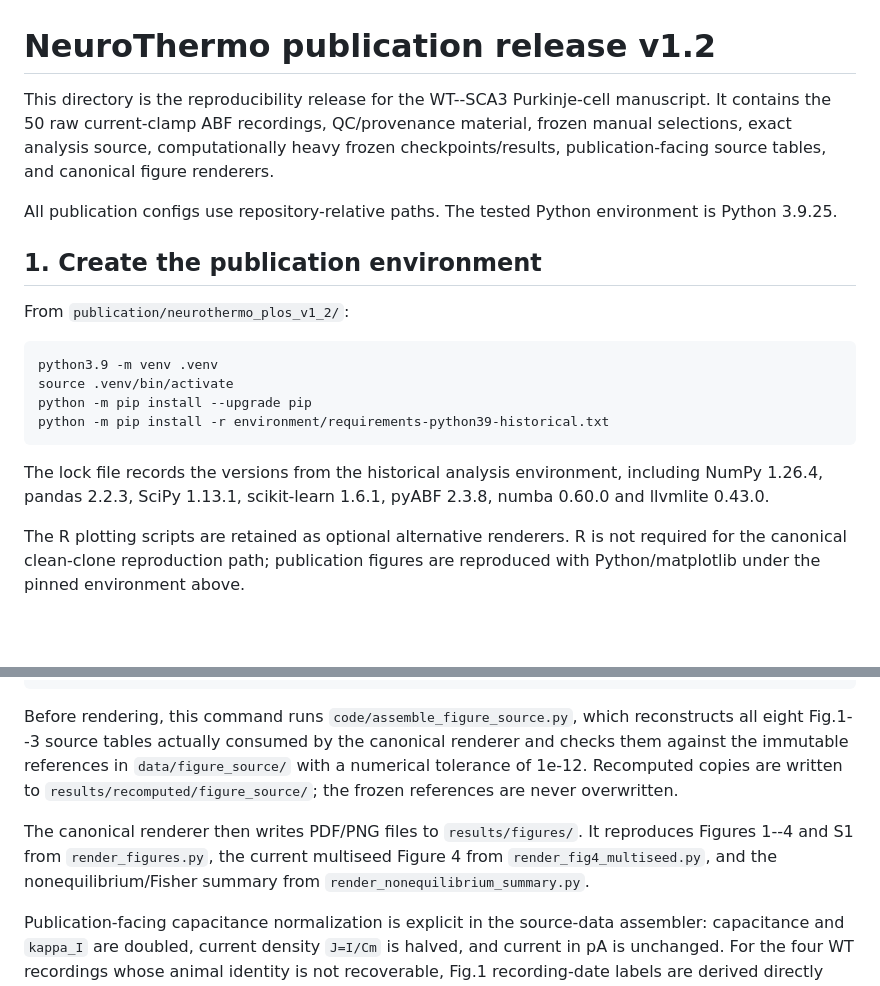
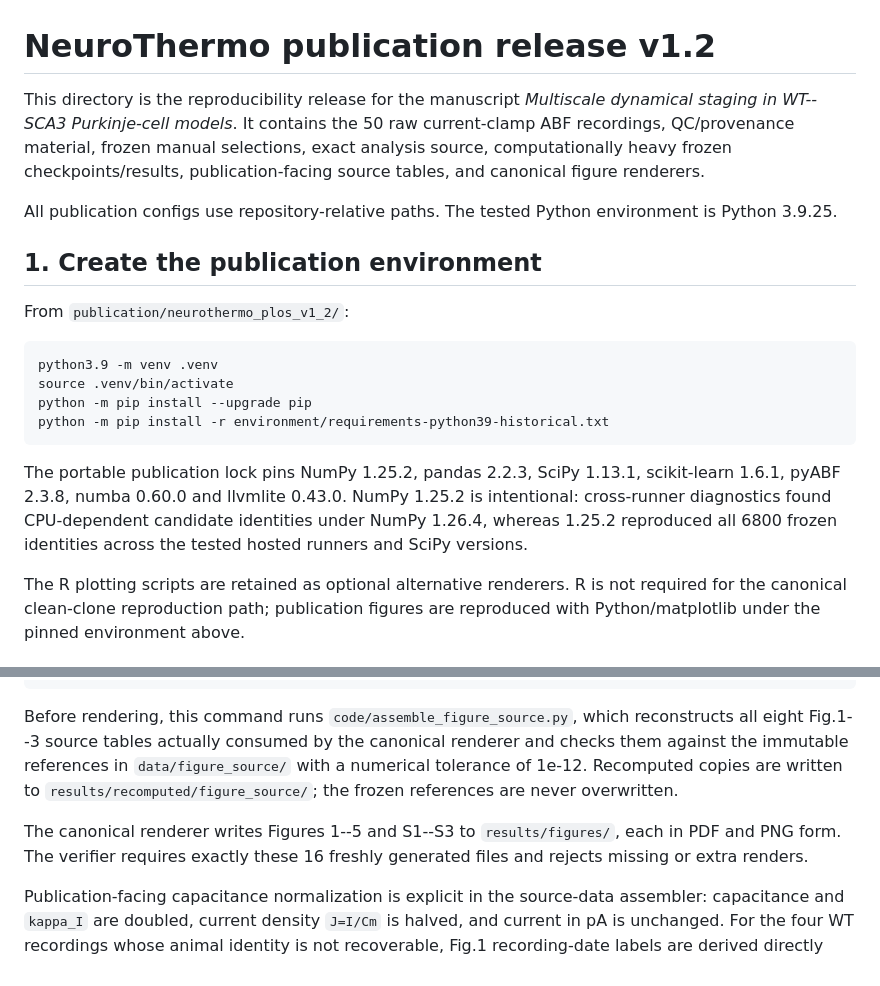
Before and after one commit to MartyBordeaux/NeuroThermo, a Markdown page: publication/neurothermo_plos_v1_2/README.md, 2 parts joined by grey strips. Drawn GitHub-style; blank space fills up the shorter version.

Commit message:
Synchronize publication documentation and title

````diff
--- a/publication/neurothermo_plos_v1_2/README.md
+++ b/publication/neurothermo_plos_v1_2/README.md
@@ -1,6 +1,6 @@
 # NeuroThermo publication release v1.2
 
-This directory is the reproducibility release for the WT--SCA3 Purkinje-cell manuscript. It contains the 50 raw current-clamp ABF recordings, QC/provenance material, frozen manual selections, exact analysis source, computationally heavy frozen checkpoints/results, publication-facing source tables, and canonical figure renderers.
+This directory is the reproducibility release for the manuscript *Multiscale dynamical staging in WT--SCA3 Purkinje-cell models*. It contains the 50 raw current-clamp ABF recordings, QC/provenance material, frozen manual selections, exact analysis source, computationally heavy frozen checkpoints/results, publication-facing source tables, and canonical figure renderers.
 
 All publication configs use repository-relative paths. The tested Python environment is Python 3.9.25.
 
@@ -15,7 +15,7 @@ python -m pip install --upgrade pip
 python -m pip install -r environment/requirements-python39-historical.txt
 ```
 
-The lock file records the versions from the historical analysis environment, including NumPy 1.26.4, pandas 2.2.3, SciPy 1.13.1, scikit-learn 1.6.1, pyABF 2.3.8, numba 0.60.0 and llvmlite 0.43.0.
+The portable publication lock pins NumPy 1.25.2, pandas 2.2.3, SciPy 1.13.1, scikit-learn 1.6.1, pyABF 2.3.8, numba 0.60.0 and llvmlite 0.43.0. NumPy 1.25.2 is intentional: cross-runner diagnostics found CPU-dependent candidate identities under NumPy 1.26.4, whereas 1.25.2 reproduced all 6800 frozen identities across the tested hosted runners and SciPy versions.
 
 The R plotting scripts are retained as optional alternative renderers. R is not required for the canonical clean-clone reproduction path; publication figures are reproduced with Python/matplotlib under the pinned environment above.
 
@@ -120,7 +120,7 @@ bash code/reproduce_figures.sh
 
 Before rendering, this command runs `code/assemble_figure_source.py`, which reconstructs all eight Fig.1--3 source tables actually consumed by the canonical renderer and checks them against the immutable references in `data/figure_source/` with a numerical tolerance of 1e-12. Recomputed copies are written to `results/recomputed/figure_source/`; the frozen references are never overwritten.
 
-The canonical renderer then writes PDF/PNG files to `results/figures/`. It reproduces Figures 1--4 and S1 from `render_figures.py`, the current multiseed Figure 4 from `render_fig4_multiseed.py`, and the nonequilibrium/Fisher summary from `render_nonequilibrium_summary.py`.
+The canonical renderer writes Figures 1--5 and S1--S3 to `results/figures/`, each in PDF and PNG form. The verifier requires exactly these 16 freshly generated files and rejects missing or extra renders.
 
 Publication-facing capacitance normalization is explicit in the source-data assembler: capacitance and `kappa_I` are doubled, current density `J=I/Cm` is halved, and current in pA is unchanged. For the four WT recordings whose animal identity is not recoverable, Fig.1 recording-date labels are derived directly from the raw ABF headers; they are not treated as recovered animal IDs.
 
````
